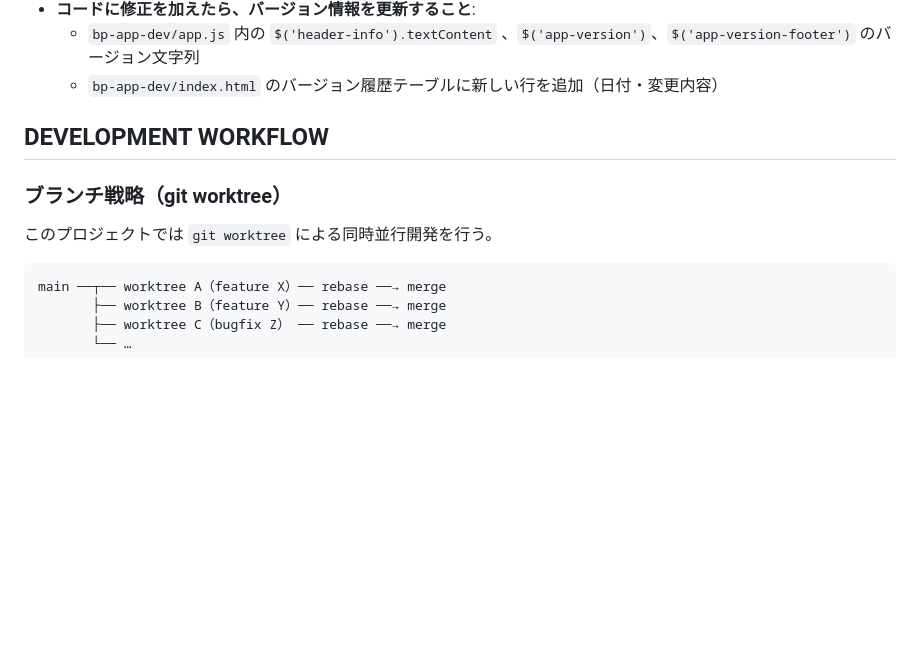
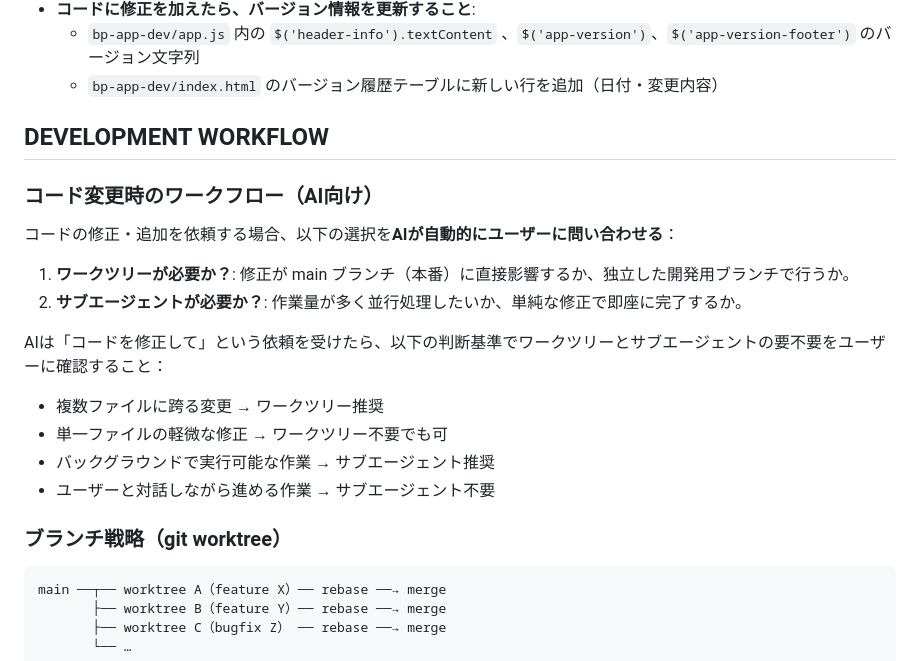
Before and after one commit to mokoshi225/carte, a Markdown page: AGENTS.md, the part around the change. Rendered like a GitHub page; blank space fills up the shorter version.

Commit message:
AGENTS.md: コード変更時のワークツリー/サブエージェント確認フローを追記
Ultraworked with [Sisyphus](https://github.com/code-yeongyu/oh-my-openagent)

Co-authored-by: Sisyphus <clio-agent@sisyphuslabs.ai>

````diff
--- a/AGENTS.md
+++ b/AGENTS.md
@@ -53,9 +53,20 @@ carte/
 
 ## DEVELOPMENT WORKFLOW
 
+### コード変更時のワークフロー（AI向け）
+
+コードの修正・追加を依頼する場合、以下の選択を**AIが自動的にユーザーに問い合わせる**：
+
+1. **ワークツリーが必要か？**: 修正が main ブランチ（本番）に直接影響するか、独立した開発用ブランチで行うか。
+2. **サブエージェントが必要か？**: 作業量が多く並行処理したいか、単純な修正で即座に完了するか。
+
+AIは「コードを修正して」という依頼を受けたら、以下の判断基準でワークツリーとサブエージェントの要不要をユーザーに確認すること：
+- 複数ファイルに跨る変更 → ワークツリー推奨
+- 単一ファイルの軽微な修正 → ワークツリー不要でも可
+- バックグラウンドで実行可能な作業 → サブエージェント推奨
+- ユーザーと対話しながら進める作業 → サブエージェント不要
+
 ### ブランチ戦略（git worktree）
-
-このプロジェクトでは `git worktree` による同時並行開発を行う。
 
 ```
 main ──┬── worktree A（feature X）── rebase ──→ merge
````
